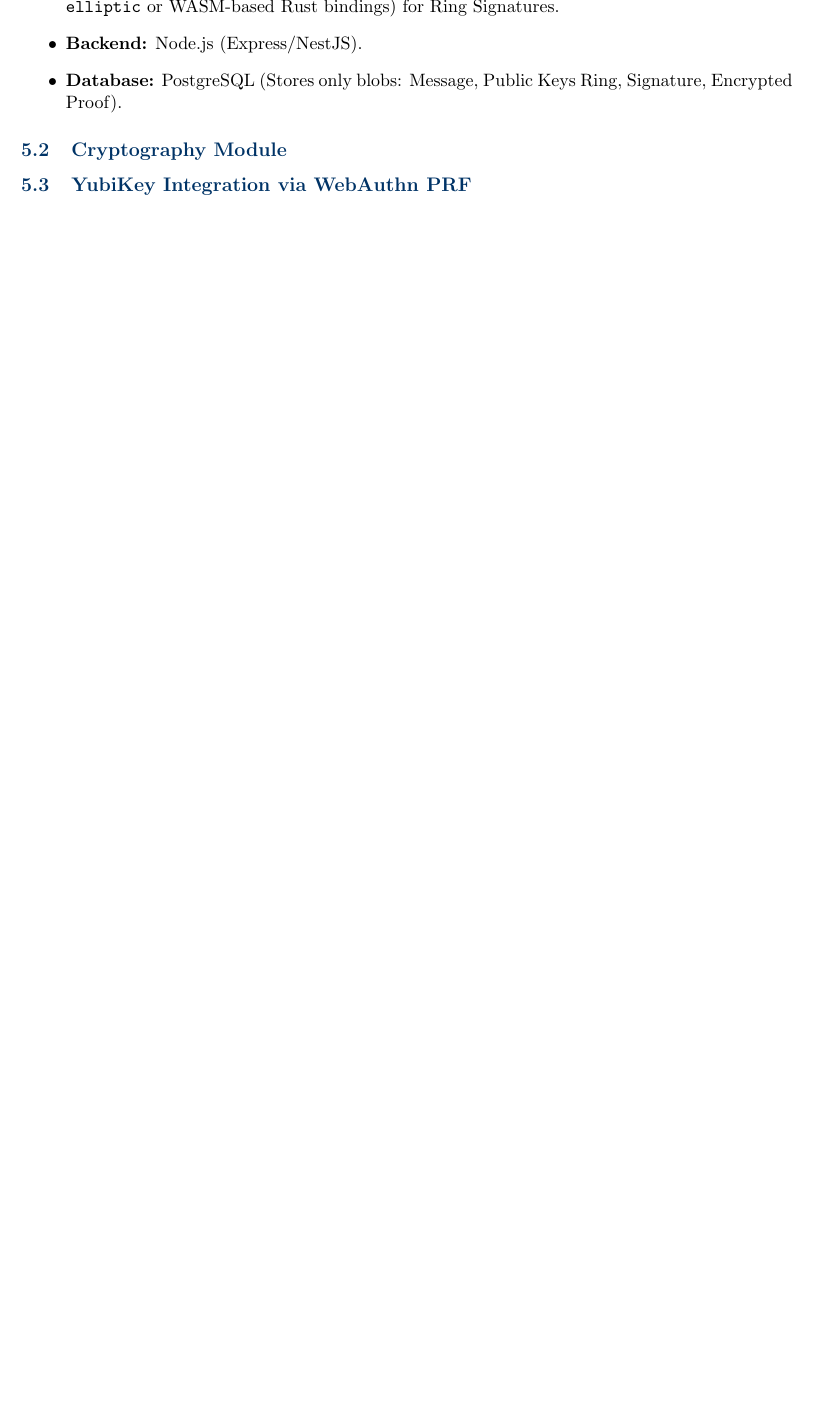
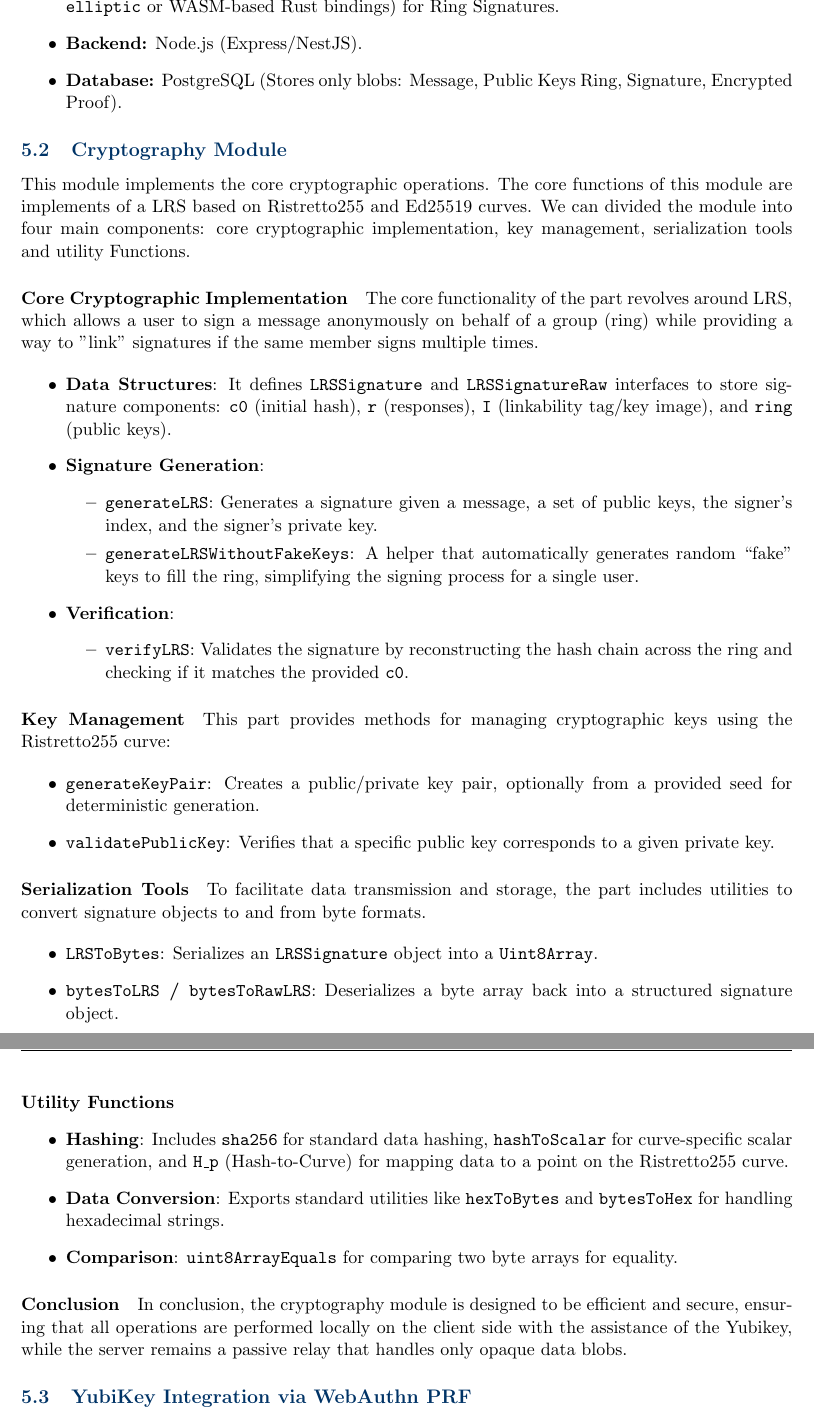
Before and after one commit to RyoNanamizu/CP-683-BF, a LaTeX paper (final_report.tex): part of page 6 of 10 before the commit and two parts of pages 6 and 7 of 12 after it, the two joined at a grey line, cut so that both start at the same text, the shorter picture padded with empty space. Compiled offline with pdfLaTeX.

Commit message:
some fe updates

```diff
--- a/final_report.tex
+++ b/final_report.tex
@@ -196,3 +196,43 @@ The system follows a \textbf{Thick Client, Thin Server} architecture. The server
 
 \subsection{Cryptography Module}
 
+This module implements the core cryptographic operations. The core functions of this module are implements of a LRS based on Ristretto255 and Ed25519 curves. We can divided the module into four main components: core cryptographic implementation, key management, serialization tools and utility Functions.
+
+\paragraph{Core Cryptographic Implementation} The core functionality of the part revolves around LRS, which allows a user to sign a message anonymously on behalf of a group (ring) while providing a way to "link" signatures if the same member signs multiple times.
+
+\begin{itemize}
+    \item \textbf{Data Structures}: It defines \texttt{LRSSignature} and \texttt{LRSSignatureRaw} interfaces to store signature components: \texttt{c0} (initial hash), \texttt{r} (responses), \texttt{I} (linkability tag/key image), and \texttt{ring} (public keys).
+    \item \textbf{Signature Generation}:
+          \begin{itemize}
+              \item \texttt{generateLRS}: Generates a signature given a message, a set of public keys, the signer's index, and the signer's private key.
+              \item \texttt{generateLRSWithoutFakeKeys}: A helper that automatically generates random ``fake'' keys to fill the ring, simplifying the signing process for a single user.
+          \end{itemize}
+    \item \textbf{Verification}:
+          \begin{itemize}
+              \item \texttt{verifyLRS}: Validates the signature by reconstructing the hash chain across the ring and checking if it matches the provided \texttt{c0}.
+          \end{itemize}
+\end{itemize}
+
+\paragraph{Key Management} This part provides methods for managing cryptographic keys using the Ristretto255 curve:
+
+\begin{itemize}
+    \item \textbf{\texttt{generateKeyPair}}: Creates a public/private key pair, optionally from a provided seed for deterministic generation.
+    \item \textbf{\texttt{validatePublicKey}}: Verifies that a specific public key corresponds to a given private key.
+\end{itemize}
+
+\paragraph{Serialization Tools} To facilitate data transmission and storage, the part includes utilities to convert signature objects to and from byte formats.
+
+\begin{itemize}
+    \item \textbf{\texttt{LRSToBytes}}: Serializes an \texttt{LRSSignature} object into a \texttt{Uint8Array}.
+    \item \textbf{\texttt{bytesToLRS} / \texttt{bytesToRawLRS}}: Deserializes a byte array back into a structured signature object.
+\end{itemize}
+
+\paragraph{Utility Functions}
+
+\begin{itemize}
+    \item \textbf{Hashing}: Includes \texttt{sha256} for standard data hashing, \texttt{hashToScalar} for curve-specific scalar generation, and \texttt{H\_p} (Hash-to-Curve) for mapping data to a point on the Ristretto255 curve.
+    \item \textbf{Data Conversion}: Exports standard utilities like \texttt{hexToBytes} and \texttt{bytesToHex} for handling hexadecimal strings.
+    \item \textbf{Comparison}: \texttt{uint8ArrayEquals} for comparing two byte arrays for equality.
+\end{itemize}
+
+\paragraph{Conclusion} In conclusion, the cryptography module is designed to be efficient and secure, ensuring that all operations are performed locally on the client side with the assistance of the Yubikey, while the server remains a passive relay that handles only opaque data blobs.
```
Also changed, not shown: final_report.tex (22 more changed lines). Lines whose indentation alone changed are shown as unchanged.
